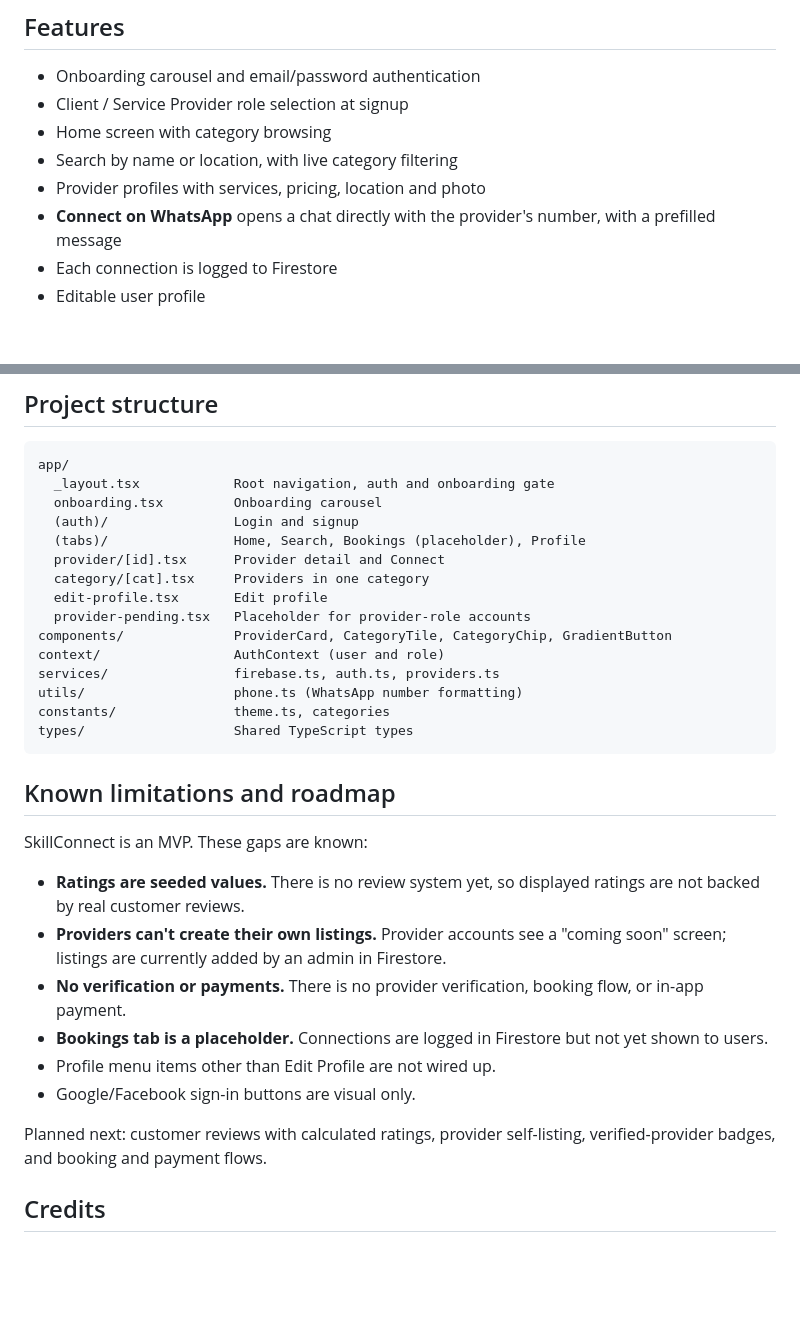
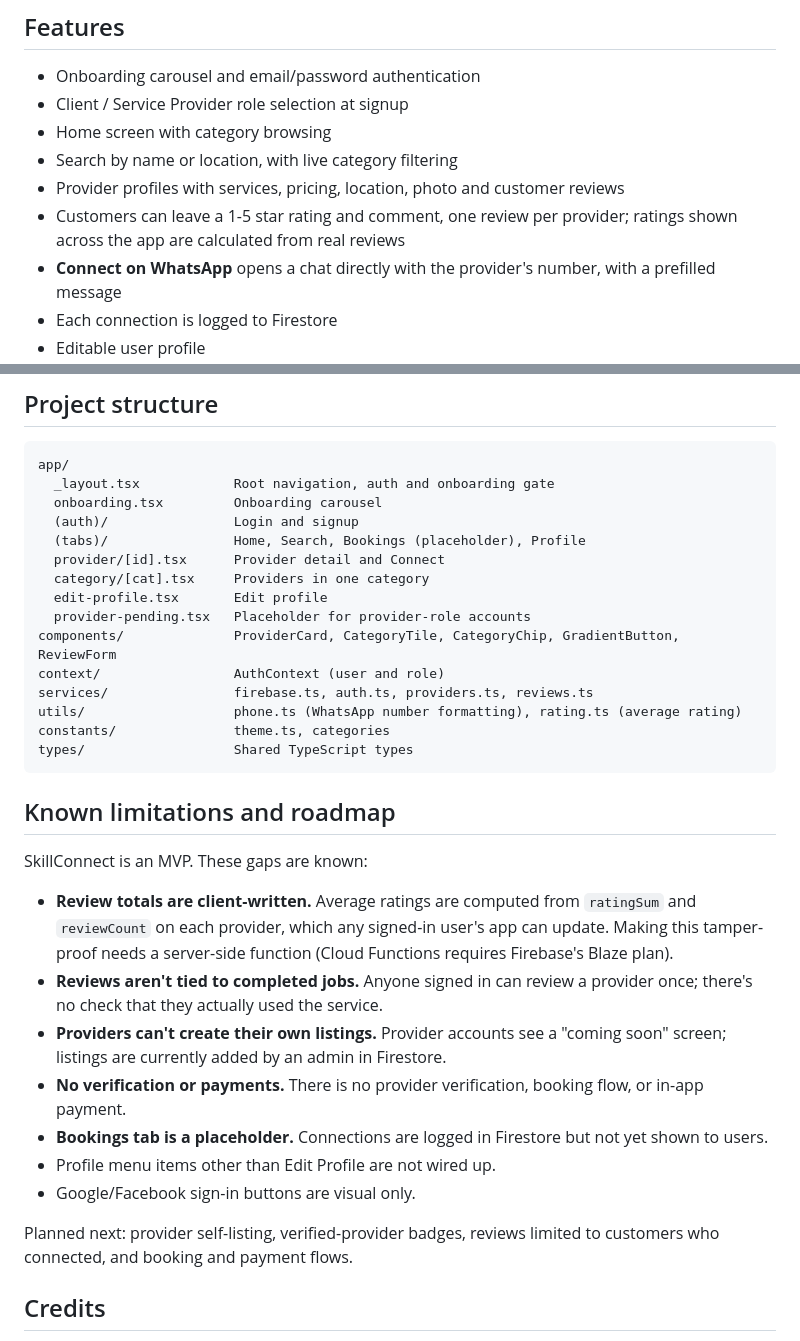
Before and after one commit to JustTrying652/skillconnect, a Markdown page: README.md, 2 parts joined by grey strips. GitHub-like rendering; blank space fills up the shorter version.

Commit message:
add customer reviews

````diff
--- a/README.md
+++ b/README.md
@@ -13,7 +13,8 @@ In the informal economy, skilled service providers are usually found through wor
 - Client / Service Provider role selection at signup
 - Home screen with category browsing
 - Search by name or location, with live category filtering
-- Provider profiles with services, pricing, location and photo
+- Provider profiles with services, pricing, location, photo and customer reviews
+- Customers can leave a 1-5 star rating and comment, one review per provider; ratings shown across the app are calculated from real reviews
 - **Connect on WhatsApp** opens a chat directly with the provider's number, with a prefilled message
 - Each connection is logged to Firestore
 - Editable user profile
@@ -145,10 +146,10 @@ app/
   category/[cat].tsx     Providers in one category
   edit-profile.tsx       Edit profile
   provider-pending.tsx   Placeholder for provider-role accounts
-components/              ProviderCard, CategoryTile, CategoryChip, GradientButton
+components/              ProviderCard, CategoryTile, CategoryChip, GradientButton, ReviewForm
 context/                 AuthContext (user and role)
-services/                firebase.ts, auth.ts, providers.ts
-utils/                   phone.ts (WhatsApp number formatting)
+services/                firebase.ts, auth.ts, providers.ts, reviews.ts
+utils/                   phone.ts (WhatsApp number formatting), rating.ts (average rating)
 constants/               theme.ts, categories
 types/                   Shared TypeScript types
 ```
@@ -157,14 +158,15 @@ types/                   Shared TypeScript types
 
 SkillConnect is an MVP. These gaps are known:
 
-- **Ratings are seeded values.** There is no review system yet, so displayed ratings are not backed by real customer reviews.
+- **Review totals are client-written.** Average ratings are computed from `ratingSum` and `reviewCount` on each provider, which any signed-in user's app can update. Making this tamper-proof needs a server-side function (Cloud Functions requires Firebase's Blaze plan).
+- **Reviews aren't tied to completed jobs.** Anyone signed in can review a provider once; there's no check that they actually used the service.
 - **Providers can't create their own listings.** Provider accounts see a "coming soon" screen; listings are currently added by an admin in Firestore.
 - **No verification or payments.** There is no provider verification, booking flow, or in-app payment.
 - **Bookings tab is a placeholder.** Connections are logged in Firestore but not yet shown to users.
 - Profile menu items other than Edit Profile are not wired up.
 - Google/Facebook sign-in buttons are visual only.
 
-Planned next: customer reviews with calculated ratings, provider self-listing, verified-provider badges, and booking and payment flows.
+Planned next: provider self-listing, verified-provider badges, reviews limited to customers who connected, and booking and payment flows.
 
 ## Credits
 
````
